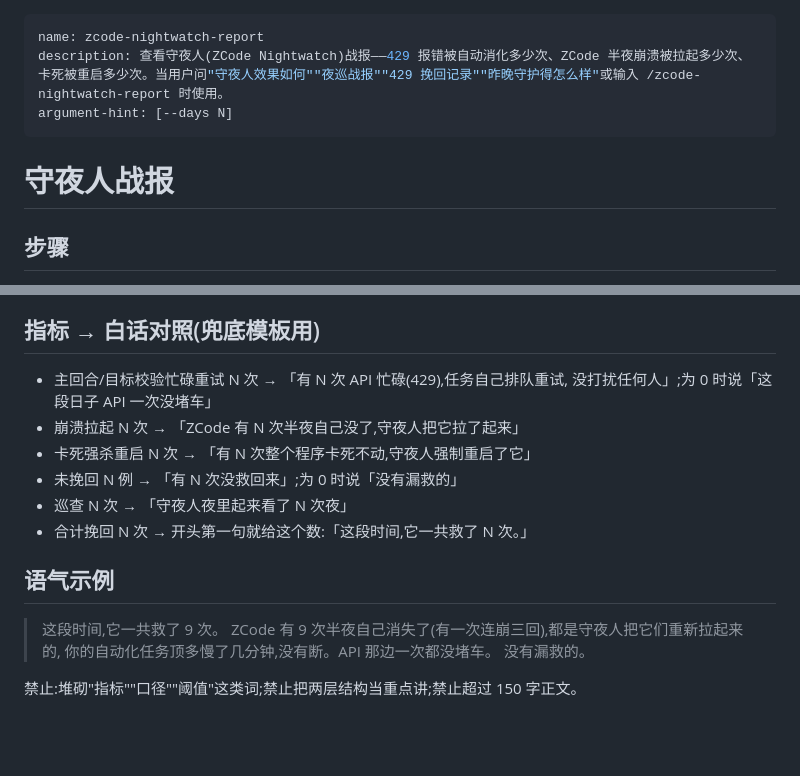
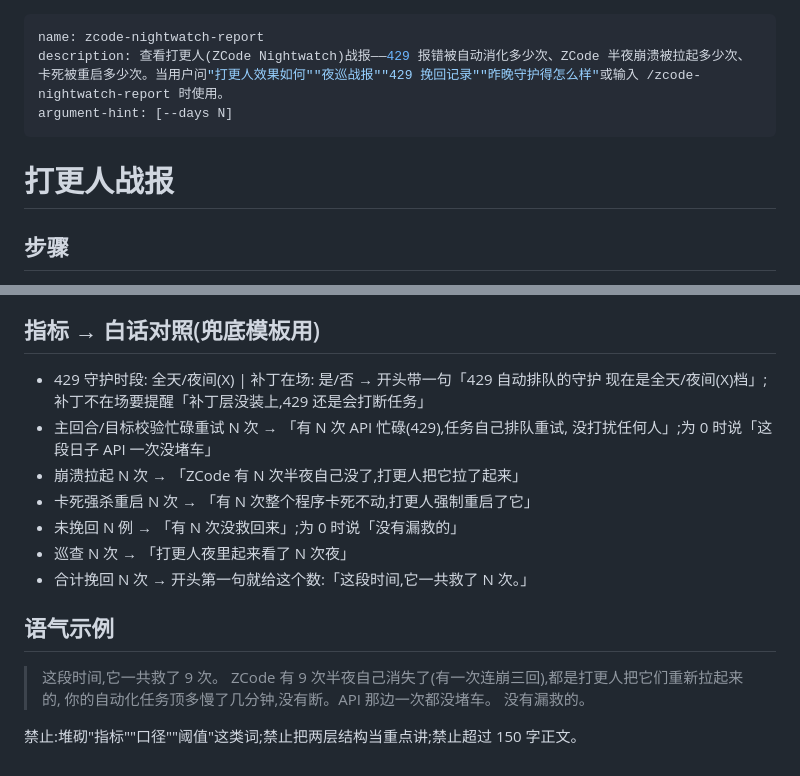
Before and after one commit to doingzone/zcode-nightwatch, a Markdown page: skills/zcode-nightwatch-report/SKILL.md, 2 parts joined by grey strips. Drawn GitHub-style; blank space fills up the shorter version.

```diff
--- a/skills/zcode-nightwatch-report/SKILL.md
+++ b/skills/zcode-nightwatch-report/SKILL.md
@@ -1,10 +1,10 @@
 ---
 name: zcode-nightwatch-report
-description: 查看守夜人(ZCode Nightwatch)战报——429 报错被自动消化多少次、ZCode 半夜崩溃被拉起多少次、卡死被重启多少次。当用户问"守夜人效果如何""夜巡战报""429 挽回记录""昨晚守护得怎么样"或输入 /zcode-nightwatch-report 时使用。
+description: 查看打更人(ZCode Nightwatch)战报——429 报错被自动消化多少次、ZCode 半夜崩溃被拉起多少次、卡死被重启多少次。当用户问"打更人效果如何""夜巡战报""429 挽回记录""昨晚守护得怎么样"或输入 /zcode-nightwatch-report 时使用。
 argument-hint: [--days N]
 ---
 
-# 守夜人战报
+# 打更人战报
 
 ## 步骤
 
@@ -33,18 +33,20 @@ argument-hint: [--days N]
 
 ## 指标 → 白话对照(兜底模板用)
 
+- 429 守护时段: 全天/夜间(X) | 补丁在场: 是/否 → 开头带一句「429 自动排队的守护
+  现在是全天/夜间(X)档」;补丁不在场要提醒「补丁层没装上,429 还是会打断任务」
 - 主回合/目标校验忙碌重试 N 次 → 「有 N 次 API 忙碌(429),任务自己排队重试,
   没打扰任何人」;为 0 时说「这段日子 API 一次没堵车」
-- 崩溃拉起 N 次 → 「ZCode 有 N 次半夜自己没了,守夜人把它拉了起来」
-- 卡死强杀重启 N 次 → 「有 N 次整个程序卡死不动,守夜人强制重启了它」
+- 崩溃拉起 N 次 → 「ZCode 有 N 次半夜自己没了,打更人把它拉了起来」
+- 卡死强杀重启 N 次 → 「有 N 次整个程序卡死不动,打更人强制重启了它」
 - 未挽回 N 例 → 「有 N 次没救回来」;为 0 时说「没有漏救的」
-- 巡查 N 次 → 「守夜人夜里起来看了 N 次夜」
+- 巡查 N 次 → 「打更人夜里起来看了 N 次夜」
 - 合计挽回 N 次 → 开头第一句就给这个数:「这段时间,它一共救了 N 次。」
 
 ## 语气示例
 
 > 这段时间,它一共救了 9 次。
-> ZCode 有 9 次半夜自己消失了(有一次连崩三回),都是守夜人把它们重新拉起来的,
+> ZCode 有 9 次半夜自己消失了(有一次连崩三回),都是打更人把它们重新拉起来的,
 > 你的自动化任务顶多慢了几分钟,没有断。API 那边一次都没堵车。
 > 没有漏救的。
 
```
Also changed, not shown: README.md (+41 -21 lines), skills/zcode-nightwatch/SKILL.md (+9 -4 lines), docs/img/reconnecting-4of10.png (added), 6 other files.
